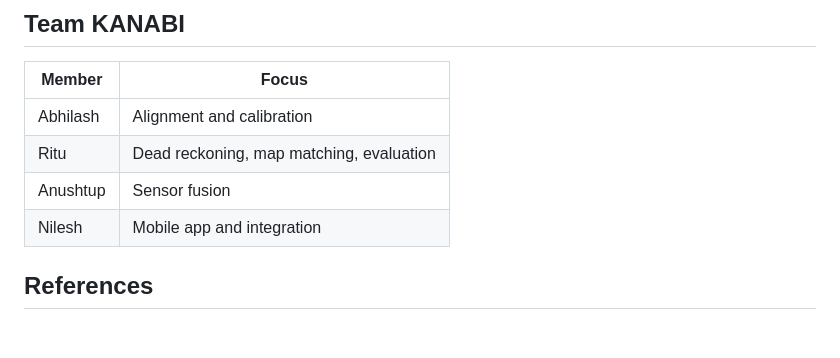
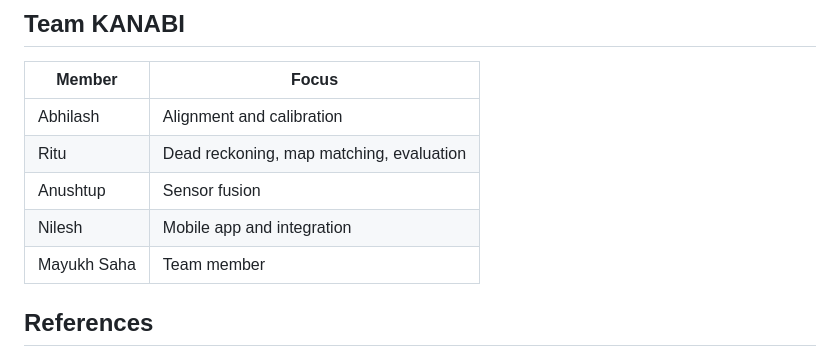
Before and after one commit to AnushtupGhosh5/sih, a Markdown page: README.md, the part around the change. GitHub-like rendering; blank space fills up the shorter version.

Commit message:
Add Mayukh Saha to the team list

```diff
--- a/README.md
+++ b/README.md
@@ -158,6 +158,7 @@ The app has not yet been driven through a real tunnel. All quantitative results
 | Ritu | Dead reckoning, map matching, evaluation |
 | Anushtup | Sensor fusion |
 | Nilesh | Mobile app and integration |
+| Mayukh Saha | Team member |
 
 ## References
 
```
